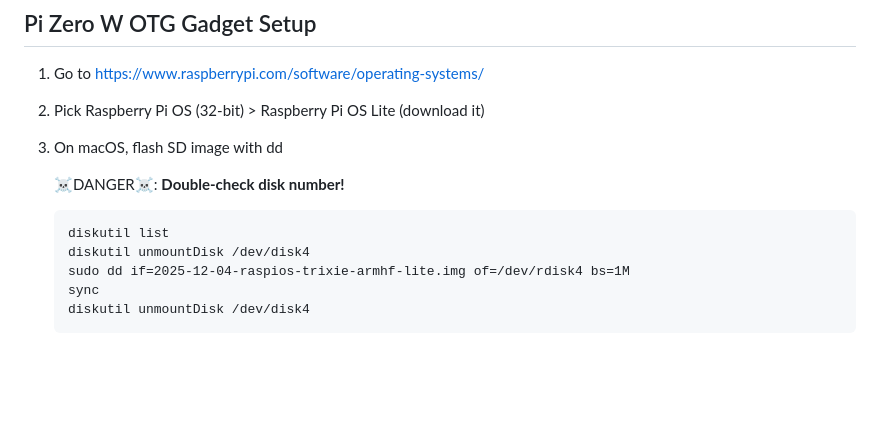
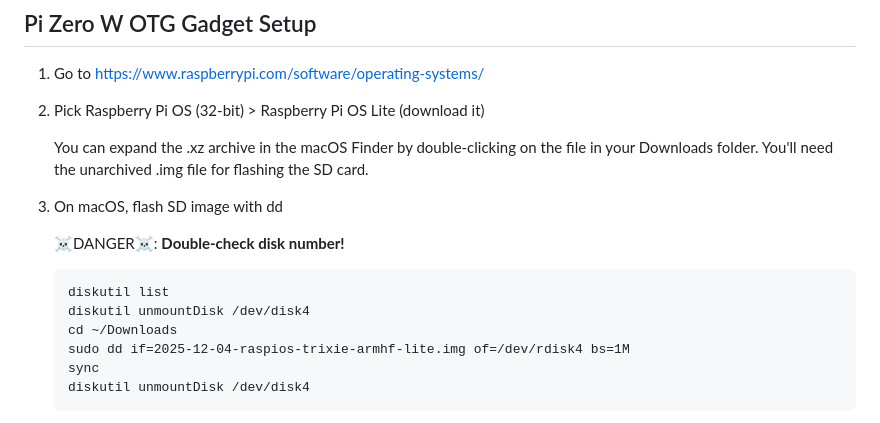
Before and after one commit to samblenny/webrtc-console, a Markdown page: README.md, the part around the change. Rendered like a GitHub page; blank space fills up the shorter version.

````diff
--- a/README.md
+++ b/README.md
@@ -59,6 +59,10 @@ Goals:
 
 2. Pick Raspberry Pi OS (32-bit) > Raspberry Pi OS Lite (download it)
 
+   You can expand the .xz archive in the macOS Finder by double-clicking on the
+   file in your Downloads folder. You'll need the unarchived .img file for
+   flashing the SD card.
+
 3. On macOS, flash SD image with dd
 
    ☠️DANGER☠️: **Double-check disk number!**
@@ -66,6 +70,7 @@ Goals:
    ```
    diskutil list
    diskutil unmountDisk /dev/disk4
+   cd ~/Downloads
    sudo dd if=2025-12-04-raspios-trixie-armhf-lite.img of=/dev/rdisk4 bs=1M
    sync
    diskutil unmountDisk /dev/disk4
````
